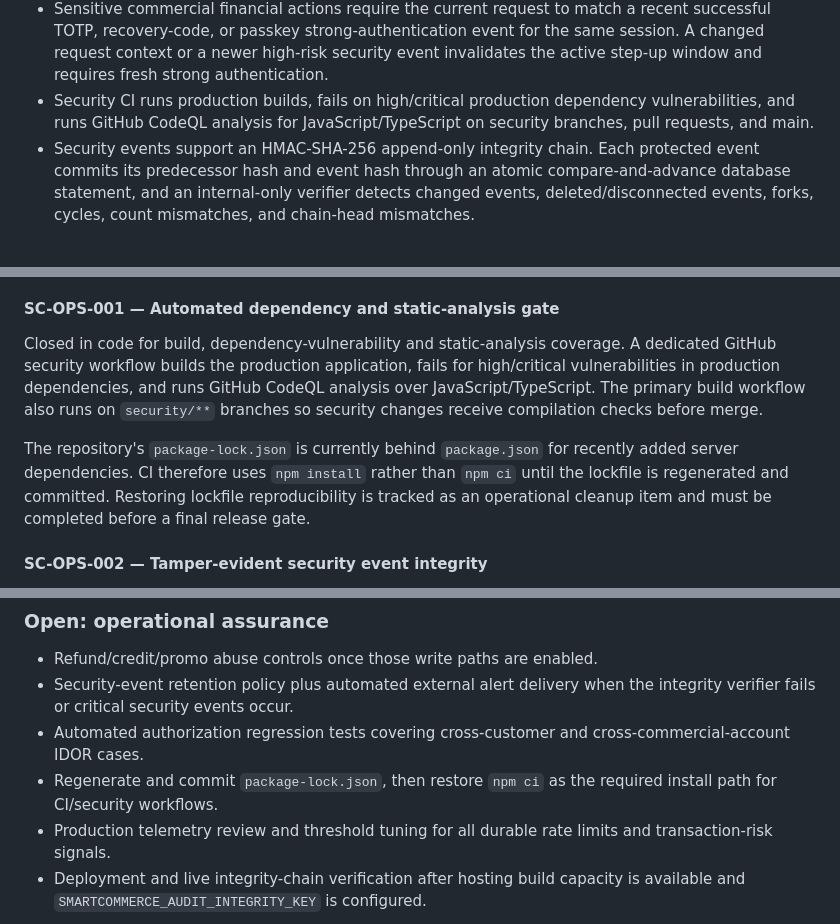
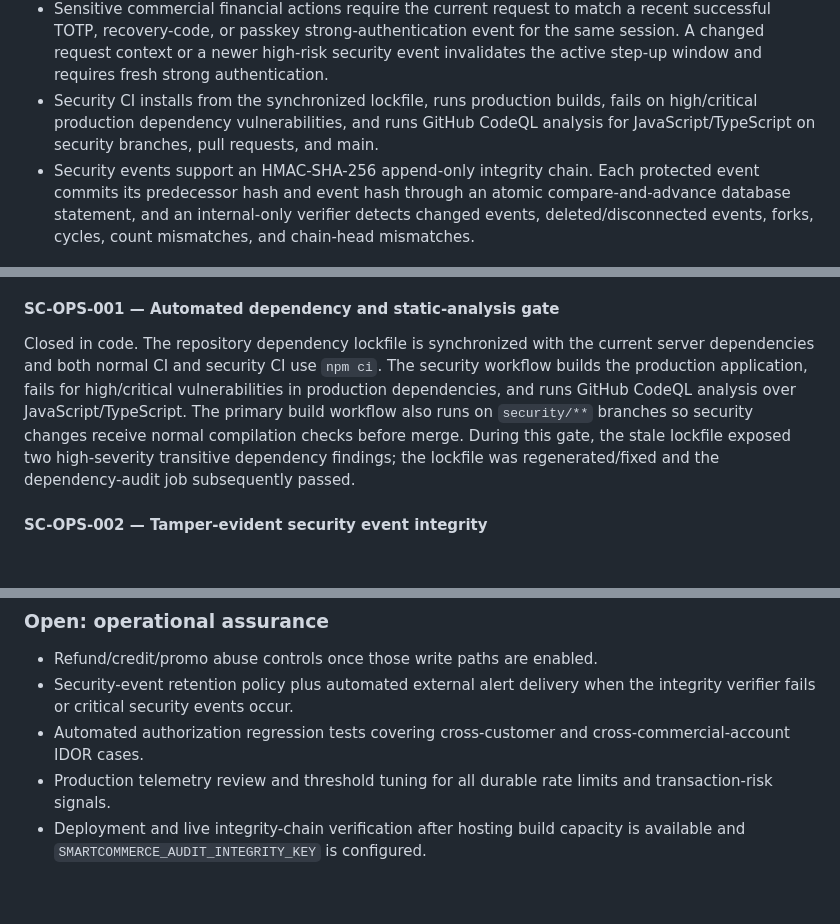
Before and after one commit to chavzwill/total-tools-smartcommerce, a Markdown page: smartcommerce-ai/docs/SECURITY_FRAUD_GATE.md, 3 parts joined by grey strips. Rendered like a GitHub page; blank space fills up the shorter version.

Commit message:
docs: close lockfile synchronization cleanup

```diff
--- a/smartcommerce-ai/docs/SECURITY_FRAUD_GATE.md
+++ b/smartcommerce-ai/docs/SECURITY_FRAUD_GATE.md
@@ -20,7 +20,7 @@ This document tracks security and fraud-control findings discovered during the p
 - Platform order, invoice, and checkout creation require durable idempotency keys. Replays with the same request return the stored response, while reuse of a key for a changed request is rejected.
 - Provider webhook processing requires a provider event ID and is durably replay-protected for 72 hours.
 - Sensitive commercial financial actions require the current request to match a recent successful TOTP, recovery-code, or passkey strong-authentication event for the same session. A changed request context or a newer high-risk security event invalidates the active step-up window and requires fresh strong authentication.
-- Security CI runs production builds, fails on high/critical production dependency vulnerabilities, and runs GitHub CodeQL analysis for JavaScript/TypeScript on security branches, pull requests, and main.
+- Security CI installs from the synchronized lockfile, runs production builds, fails on high/critical production dependency vulnerabilities, and runs GitHub CodeQL analysis for JavaScript/TypeScript on security branches, pull requests, and main.
 - Security events support an HMAC-SHA-256 append-only integrity chain. Each protected event commits its predecessor hash and event hash through an atomic compare-and-advance database statement, and an internal-only verifier detects changed events, deleted/disconnected events, forks, cycles, count mismatches, and chain-head mismatches.
 
 ### Closed findings
@@ -59,9 +59,7 @@ Future payment-method changes, refund-destination changes, direct payment chargi
 
 #### SC-OPS-001 — Automated dependency and static-analysis gate
 
-Closed in code for build, dependency-vulnerability and static-analysis coverage. A dedicated GitHub security workflow builds the production application, fails for high/critical vulnerabilities in production dependencies, and runs GitHub CodeQL analysis over JavaScript/TypeScript. The primary build workflow also runs on `security/**` branches so security changes receive compilation checks before merge.
-
-The repository's `package-lock.json` is currently behind `package.json` for recently added server dependencies. CI therefore uses `npm install` rather than `npm ci` until the lockfile is regenerated and committed. Restoring lockfile reproducibility is tracked as an operational cleanup item and must be completed before a final release gate.
+Closed in code. The repository dependency lockfile is synchronized with the current server dependencies and both normal CI and security CI use `npm ci`. The security workflow builds the production application, fails for high/critical vulnerabilities in production dependencies, and runs GitHub CodeQL analysis over JavaScript/TypeScript. The primary build workflow also runs on `security/**` branches so security changes receive normal compilation checks before merge. During this gate, the stale lockfile exposed two high-severity transitive dependency findings; the lockfile was regenerated/fixed and the dependency-audit job subsequently passed.
 
 #### SC-OPS-002 — Tamper-evident security event integrity
 
@@ -74,7 +72,6 @@ The integrity key must remain server-only, independent from customer MFA secrets
 - Refund/credit/promo abuse controls once those write paths are enabled.
 - Security-event retention policy plus automated external alert delivery when the integrity verifier fails or critical security events occur.
 - Automated authorization regression tests covering cross-customer and cross-commercial-account IDOR cases.
-- Regenerate and commit `package-lock.json`, then restore `npm ci` as the required install path for CI/security workflows.
 - Production telemetry review and threshold tuning for all durable rate limits and transaction-risk signals.
 - Deployment and live integrity-chain verification after hosting build capacity is available and `SMARTCOMMERCE_AUDIT_INTEGRITY_KEY` is configured.
 
```
